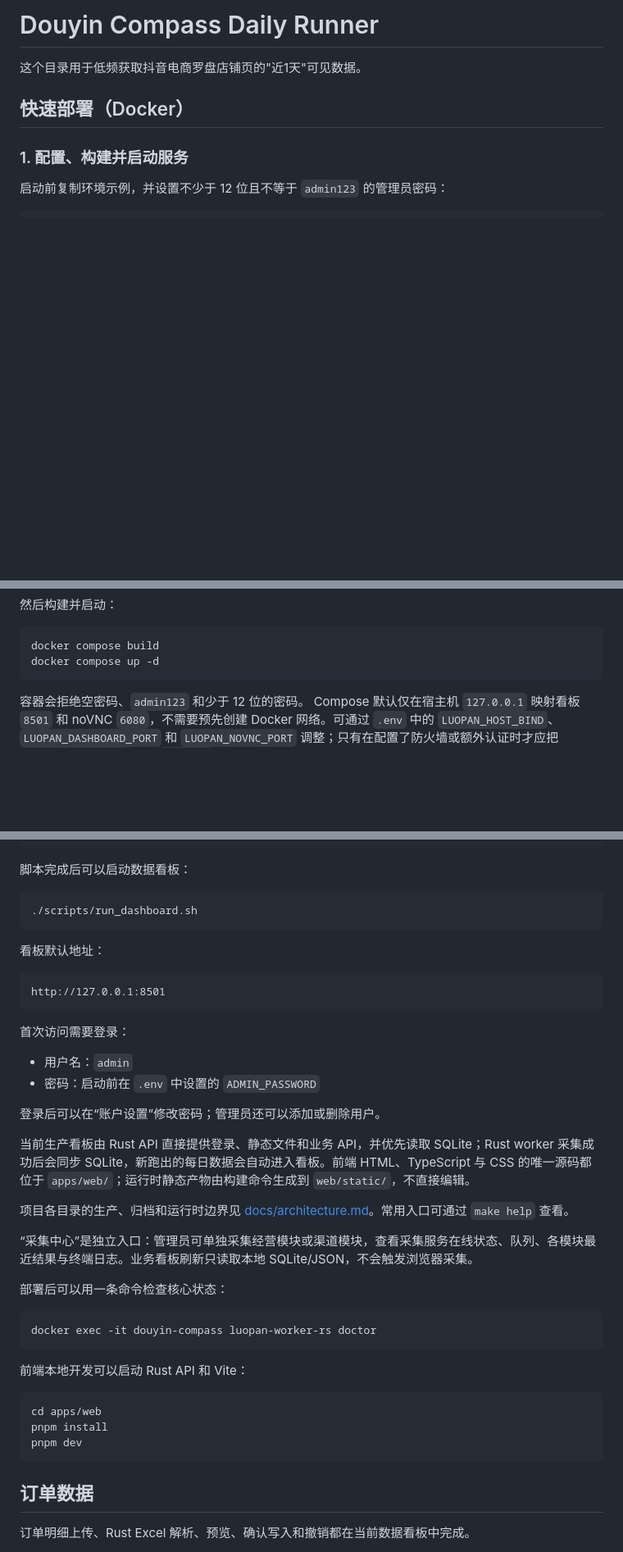
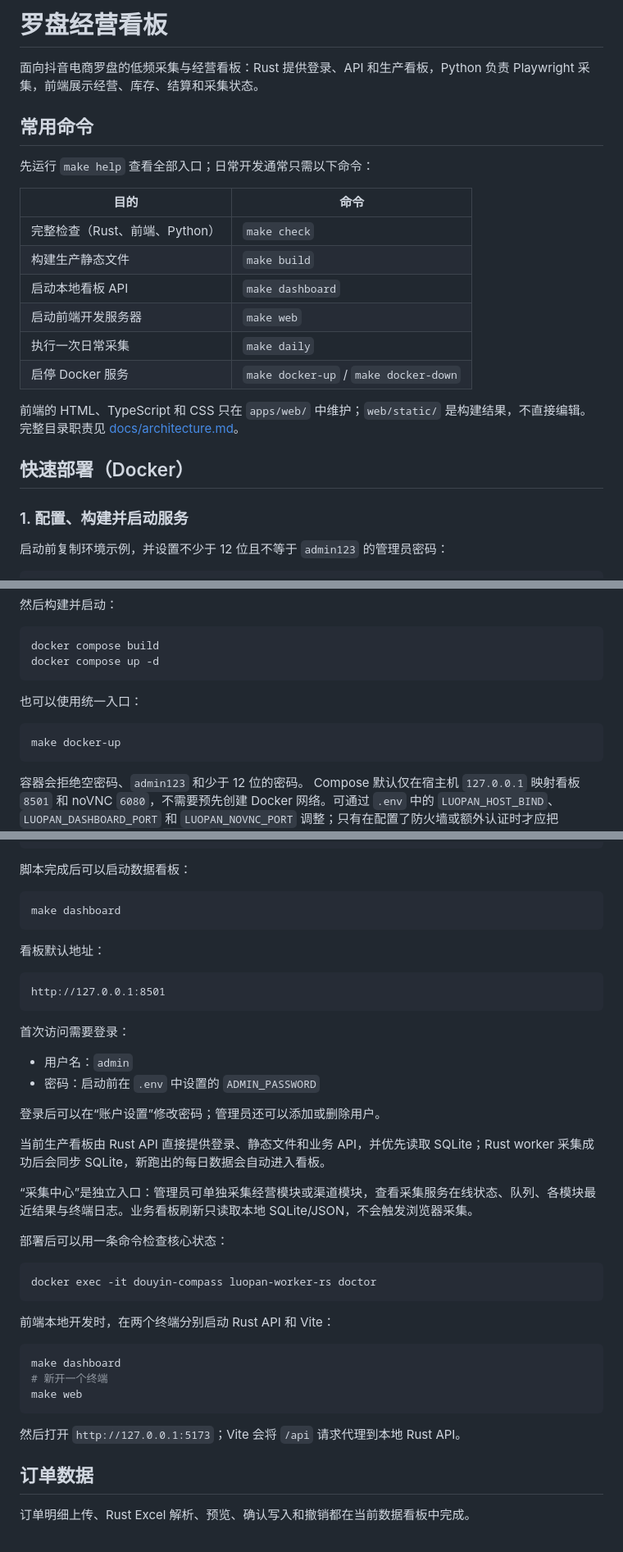
Before and after one commit to somnus0917/luopanhacker, a Markdown page: README.md, 3 parts joined by grey strips. Shown at 82% size. Rendered like a GitHub page; blank space fills up the shorter version.

Commit message:
docs: 更新项目入口与本地开发说明

````diff
--- a/README.md
+++ b/README.md
@@ -1,6 +1,21 @@
-# Douyin Compass Daily Runner
+# 罗盘经营看板
 
-这个目录用于低频获取抖音电商罗盘店铺页的"近1天"可见数据。
+面向抖音电商罗盘的低频采集与经营看板：Rust 提供登录、API 和生产看板，Python 负责 Playwright 采集，前端展示经营、库存、结算和采集状态。
+
+## 常用命令
+
+先运行 `make help` 查看全部入口；日常开发通常只需以下命令：
+
+| 目的 | 命令 |
+| --- | --- |
+| 完整检查（Rust、前端、Python） | `make check` |
+| 构建生产静态文件 | `make build` |
+| 启动本地看板 API | `make dashboard` |
+| 启动前端开发服务器 | `make web` |
+| 执行一次日常采集 | `make daily` |
+| 启停 Docker 服务 | `make docker-up` / `make docker-down` |
+
+前端的 HTML、TypeScript 和 CSS 只在 `apps/web/` 中维护；`web/static/` 是构建结果，不直接编辑。完整目录职责见 [docs/architecture.md](./docs/architecture.md)。
 
 ## 快速部署（Docker）
 
@@ -18,6 +33,12 @@ ADMIN_PASSWORD="请替换为强密码"
 ```bash
 docker compose build
 docker compose up -d
+```
+
+也可以使用统一入口：
+
+```bash
+make docker-up
 ```
 
 容器会拒绝空密码、`admin123` 和少于 12 位的密码。
@@ -103,7 +125,7 @@ output/daily/2026-06-11/compass_daily_2026-06-11_143000.csv
 脚本完成后可以启动数据看板：
 
 ```bash
-./scripts/run_dashboard.sh
+make dashboard
 ```
 
 看板默认地址：
@@ -118,9 +140,7 @@ http://127.0.0.1:8501
 
 登录后可以在“账户设置”修改密码；管理员还可以添加或删除用户。
 
-当前生产看板由 Rust API 直接提供登录、静态文件和业务 API，并优先读取 SQLite；Rust worker 采集成功后会同步 SQLite，新跑出的每日数据会自动进入看板。前端 HTML、TypeScript 与 CSS 的唯一源码都位于 `apps/web/`；运行时静态产物由构建命令生成到 `web/static/`，不直接编辑。
-
-项目各目录的生产、归档和运行时边界见 [docs/architecture.md](./docs/architecture.md)。常用入口可通过 `make help` 查看。
+当前生产看板由 Rust API 直接提供登录、静态文件和业务 API，并优先读取 SQLite；Rust worker 采集成功后会同步 SQLite，新跑出的每日数据会自动进入看板。
 
 “采集中心”是独立入口：管理员可单独采集经营模块或渠道模块，查看采集服务在线状态、队列、各模块最近结果与终端日志。业务看板刷新只读取本地 SQLite/JSON，不会触发浏览器采集。
 
@@ -130,13 +150,15 @@ http://127.0.0.1:8501
 docker exec -it douyin-compass luopan-worker-rs doctor
 ```
 
-前端本地开发可以启动 Rust API 和 Vite：
+前端本地开发时，在两个终端分别启动 Rust API 和 Vite：
 
 ```bash
-cd apps/web
-pnpm install
-pnpm dev
+make dashboard
+# 新开一个终端
+make web
 ```
+
+然后打开 `http://127.0.0.1:5173`；Vite 会将 `/api` 请求代理到本地 Rust API。
 
 ## 订单数据
 
````
Also changed, not shown: other parts of README.md (+2 -1 lines).
